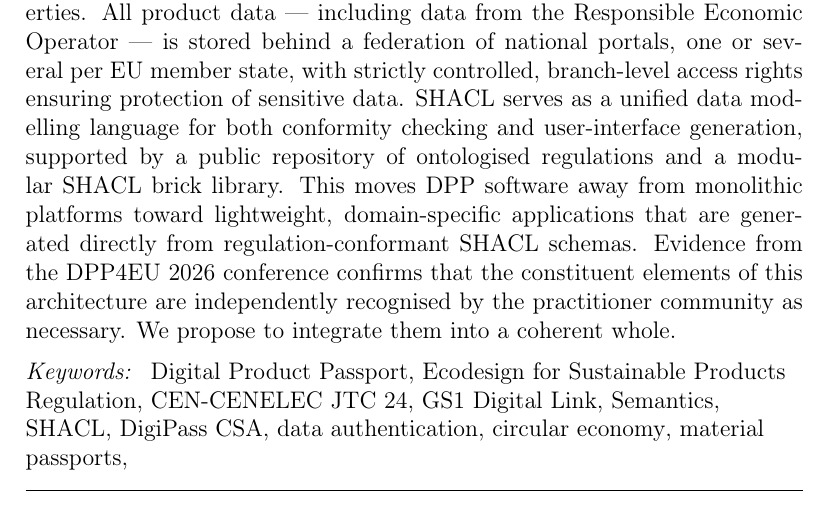
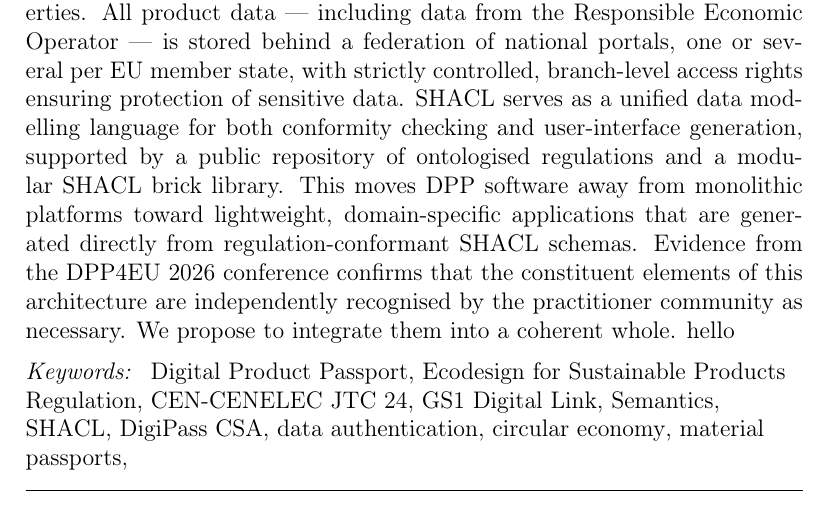
Before and after one commit to heinz-preisig/DigiPassPortPaper, a LaTeX paper (DPP____The_Graph_of_Passport_Model/main.tex, which reads DPP____The_Graph_of_Passport_Model/abstract.tex): part of page 2 of 77, cut so that both start at the same text. Compiled offline with pdfLaTeX.

Commit message:
test pdf copy

```diff
--- a/DPP____The_Graph_of_Passport_Model/abstract.tex
+++ b/DPP____The_Graph_of_Passport_Model/abstract.tex
@@ -23,5 +23,5 @@
 regulation-conformant \SHACL\ schemas. Evidence from the \DPPforEU~2026 conference confirms that the
 constituent elements of this architecture are independently recognised by the
 practitioner community as necessary. We propose to integrate them into a
-coherent whole.
+coherent whole. hello
 \end{abstract}
```
